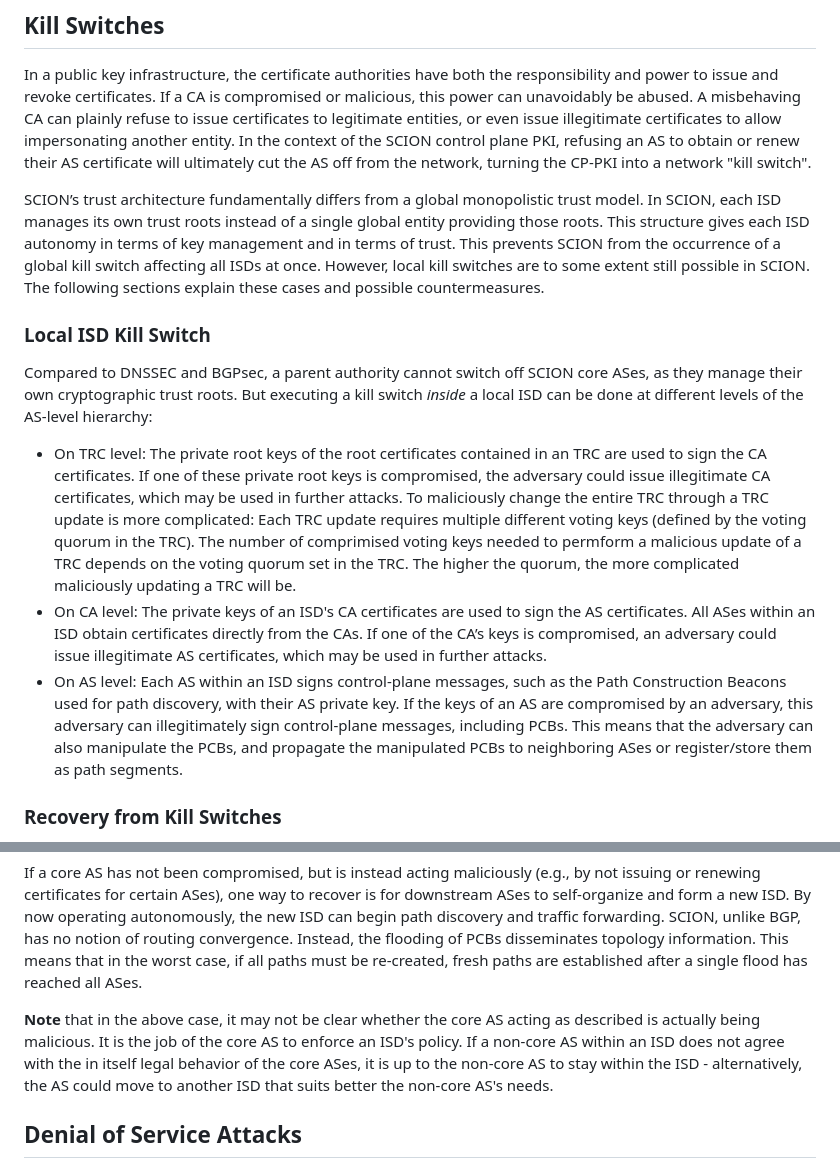
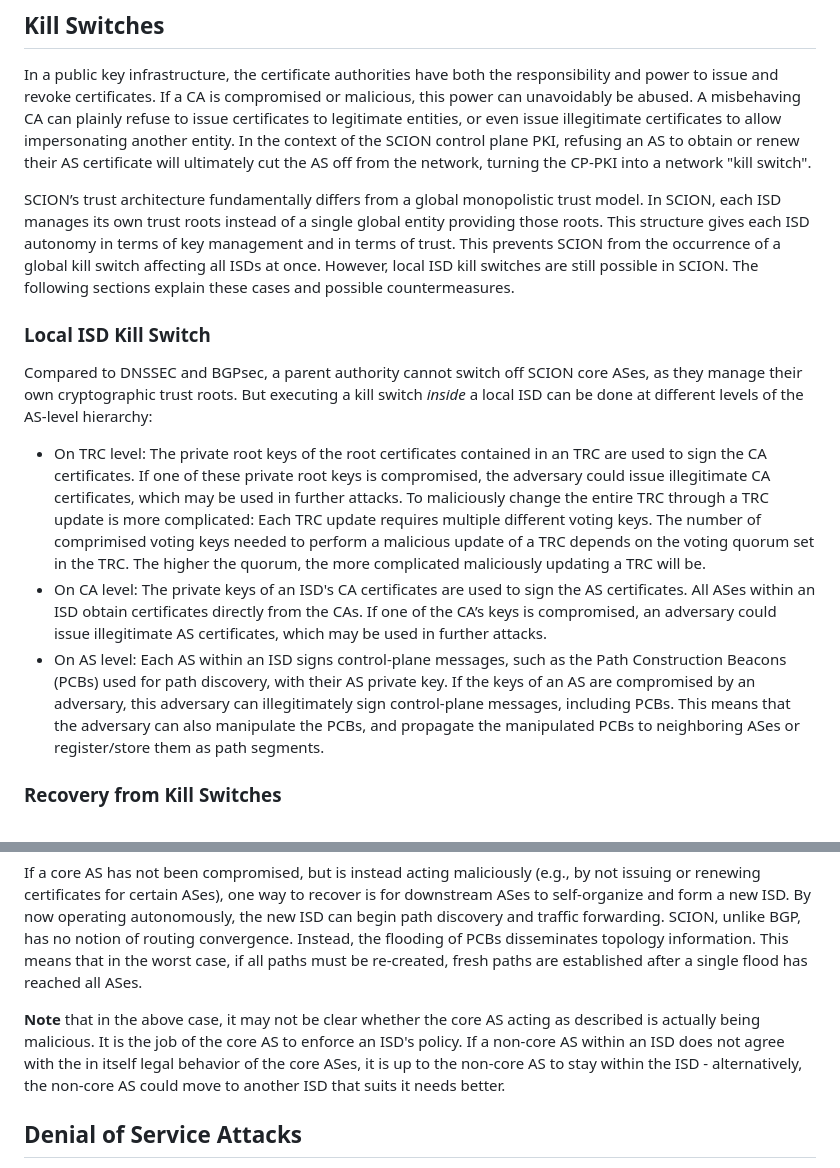
Before and after one commit to scionassociation/scion-cppki_I-D, a Markdown page: draft-dekater-scion-pki.md, 2 parts joined by grey strips. GitHub-like rendering.

Commit message:
Update Sec Considerations - VIII

```diff
--- a/draft-dekater-scion-pki.md
+++ b/draft-dekater-scion-pki.md
@@ -1344,16 +1344,16 @@ This section describes the possible security risks and attacks that SCION's cont
 
 In a public key infrastructure, the certificate authorities have both the responsibility and power to issue and revoke certificates. If a CA is compromised or malicious, this power can unavoidably be abused. A misbehaving CA can plainly refuse to issue certificates to legitimate entities, or even issue illegitimate certificates to allow impersonating another entity. In the context of the SCION control plane PKI, refusing an AS to obtain or renew their AS certificate will ultimately cut the AS off from the network, turning the CP-PKI into a network "kill switch".
 
-SCION’s trust architecture fundamentally differs from a global monopolistic trust model. In SCION, each ISD manages its own trust roots instead of a single global entity providing those roots. This structure gives each ISD autonomy in terms of key management and in terms of trust. This prevents SCION from the occurrence of a global kill switch affecting all ISDs at once. However, local kill switches are to some extent still possible in SCION. The following sections explain these cases and possible countermeasures.
+SCION’s trust architecture fundamentally differs from a global monopolistic trust model. In SCION, each ISD manages its own trust roots instead of a single global entity providing those roots. This structure gives each ISD autonomy in terms of key management and in terms of trust. This prevents SCION from the occurrence of a global kill switch affecting all ISDs at once. However, local ISD kill switches are still possible in SCION. The following sections explain these cases and possible countermeasures.
 
 
 ### Local ISD Kill Switch
 
 Compared to DNSSEC and BGPsec, a parent authority cannot switch off SCION core ASes, as they manage their own cryptographic trust roots. But executing a kill switch *inside* a local ISD can be done at different levels of the AS-level hierarchy:
 
-- On TRC level: The private root keys of the root certificates contained in an TRC are used to sign the CA certificates. If one of these private root keys is compromised, the adversary could issue illegitimate CA certificates, which may be used in further attacks. To maliciously change the entire TRC through a TRC update is more complicated: Each TRC update requires multiple different voting keys (defined by the voting quorum in the TRC). The number of comprimised voting keys needed to permform a malicious update of a TRC depends on the voting quorum set in the TRC. The higher the quorum, the more complicated maliciously updating a TRC will be.
+- On TRC level: The private root keys of the root certificates contained in an TRC are used to sign the CA certificates. If one of these private root keys is compromised, the adversary could issue illegitimate CA certificates, which may be used in further attacks. To maliciously change the entire TRC through a TRC update is more complicated: Each TRC update requires multiple different voting keys. The number of comprimised voting keys needed to perform a malicious update of a TRC depends on the voting quorum set in the TRC. The higher the quorum, the more complicated maliciously updating a TRC will be.
 - On CA level: The private keys of an ISD's CA certificates are used to sign the AS certificates. All ASes within an ISD obtain certificates directly from the CAs. If one of the CA’s keys is compromised, an adversary could issue illegitimate AS certificates, which may be used in further attacks.
-- On AS level: Each AS within an ISD signs control-plane messages, such as the Path Construction Beacons used for path discovery, with their AS private key. If the keys of an AS are compromised by an adversary, this adversary can illegitimately sign control-plane messages, including PCBs. This means that the adversary can also manipulate the PCBs, and propagate the manipulated PCBs to neighboring ASes or register/store them as path segments.
+- On AS level: Each AS within an ISD signs control-plane messages, such as the Path Construction Beacons (PCBs) used for path discovery, with their AS private key. If the keys of an AS are compromised by an adversary, this adversary can illegitimately sign control-plane messages, including PCBs. This means that the adversary can also manipulate the PCBs, and propagate the manipulated PCBs to neighboring ASes or register/store them as path segments.
 
 
 ### Recovery from Kill Switches
@@ -1366,7 +1366,7 @@ The previous section describes possible "kill switches" on several levels within
 
 If a core AS has not been compromised, but is instead acting maliciously (e.g., by not issuing or renewing certificates for certain ASes), one way to recover is for downstream ASes to self-organize and form a new ISD. By now operating autonomously, the new ISD can begin path discovery and traffic forwarding. SCION, unlike BGP, has no notion of routing convergence. Instead, the flooding of PCBs disseminates topology information. This means that in the worst case, if all paths must be re-created, fresh paths are established after a single flood has reached all ASes.
 
-**Note** that in the above case, it may not be clear whether the core AS acting as described is actually being malicious. It is the job of the core AS to enforce an ISD's policy. If a non-core AS within an ISD does not agree with the in itself legal behavior of the core ASes, it is up to the non-core AS to stay within the ISD - alternatively, the AS could move to another ISD that suits better the non-core AS's needs.
+**Note** that in the above case, it may not be clear whether the core AS acting as described is actually being malicious. It is the job of the core AS to enforce an ISD's policy. If a non-core AS within an ISD does not agree with the in itself legal behavior of the core ASes, it is up to the non-core AS to stay within the ISD - alternatively, the non-core AS could move to another ISD that suits it needs better.
 
 
 ## Denial of Service Attacks
```
